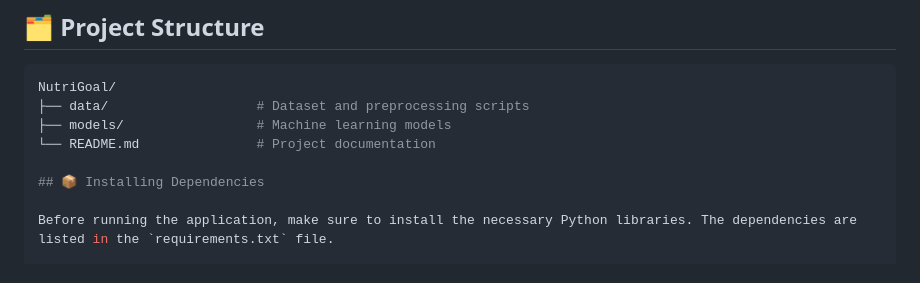
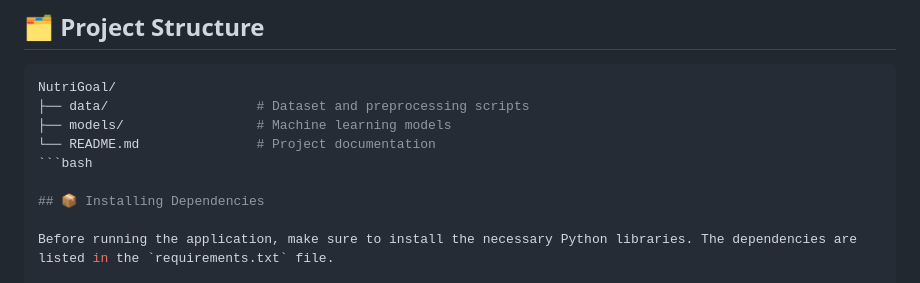
Before and after one commit to AhmadArifff/Machine-Learning-NutriGoal, a Markdown page: README.md, the part around the change. Drawn GitHub-style.

````diff
--- a/README.md
+++ b/README.md
@@ -53,6 +53,7 @@ NutriGoal/
 ├── data/                   # Dataset and preprocessing scripts
 ├── models/                 # Machine learning models
 └── README.md               # Project documentation
+```bash
 
 ## 📦 Installing Dependencies
 
````
